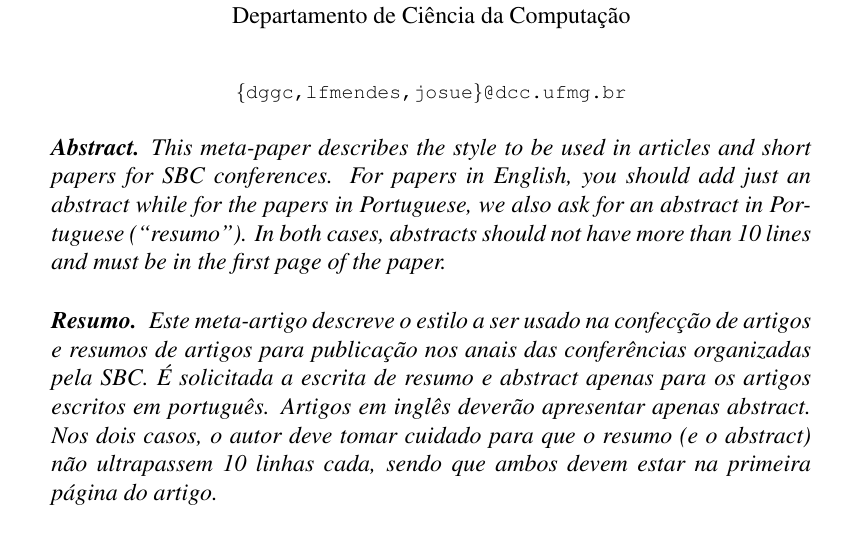
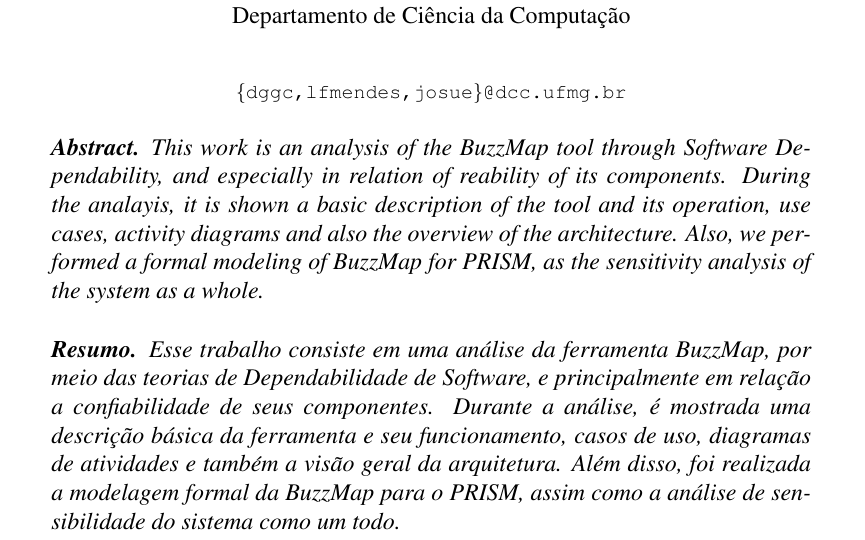
Before and after one commit to dggc/UFMG, a LaTeX paper (Dependabilidade/tp2/sbc-template.tex): part of page 1 of 10, cut so that both start at the same text. Compiled offline with pdfLaTeX.

Commit message:
Criacao do resumo e abstract

```diff
--- a/Dependabilidade/tp2/sbc-template.tex
+++ b/Dependabilidade/tp2/sbc-template.tex
@@ -29,21 +29,22 @@
 \maketitle
 
 \begin{abstract}
-  This meta-paper describes the style to be used in articles and short papers
-  for SBC conferences. For papers in English, you should add just an abstract
-  while for the papers in Portuguese, we also ask for an abstract in
-  Portuguese (``resumo''). In both cases, abstracts should not have more than
-  10 lines and must be in the first page of the paper.
+ This work is an analysis of the BuzzMap tool through Software Dependability,
+ and especially in relation of reability of its components. During the
+ analayis, it is shown a basic description of the tool and its operation, use
+ cases, activity diagrams and also the overview of the architecture. Also,
+ we performed a formal modeling of BuzzMap for PRISM, as the sensitivity
+ analysis of the system as a whole.
 \end{abstract}
 
 \begin{resumo}
-  Este meta-artigo descreve o estilo a ser usado na confecção de artigos e
-  resumos de artigos para publicação nos anais das conferências organizadas
-  pela SBC. É solicitada a escrita de resumo e abstract apenas para os artigos
-  escritos em português. Artigos em inglês deverão apresentar apenas abstract.
-  Nos dois casos, o autor deve tomar cuidado para que o resumo (e o abstract)
-  não ultrapassem 10 linhas cada, sendo que ambos devem estar na primeira
-  página do artigo.
+  Esse trabalho consiste em uma análise da ferramenta BuzzMap, por
+  meio das teorias de Dependabilidade de Software, e principalmente em relação
+  a confiabilidade de seus componentes. Durante a análise, é mostrada uma
+  descrição básica da ferramenta e seu funcionamento, casos de uso, diagramas
+  de atividades e também a visão geral da arquitetura. Além
+  disso, foi realizada a modelagem formal da BuzzMap para o PRISM, assim como
+  a análise de sensibilidade do sistema como um todo.
 \end{resumo}
 
 \include{questao1}
```
